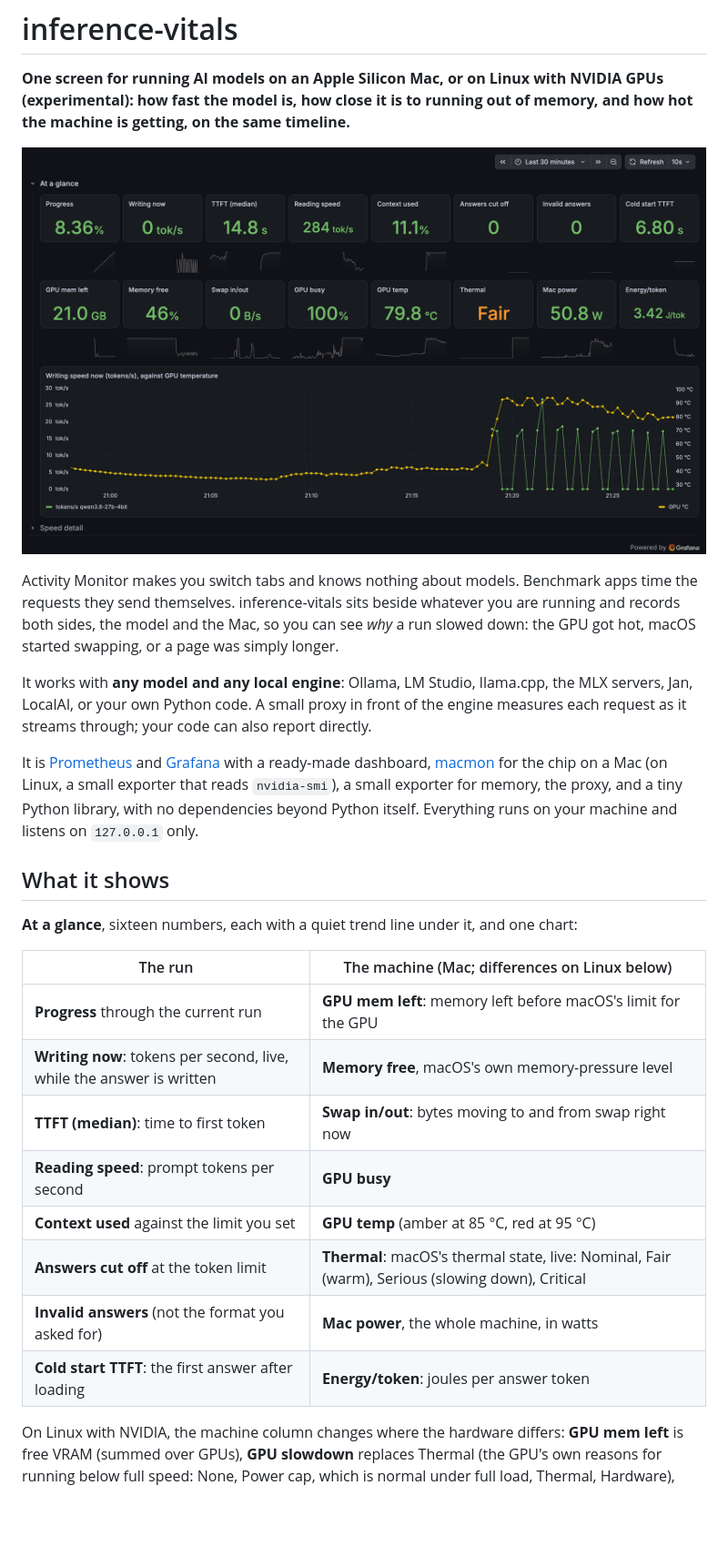
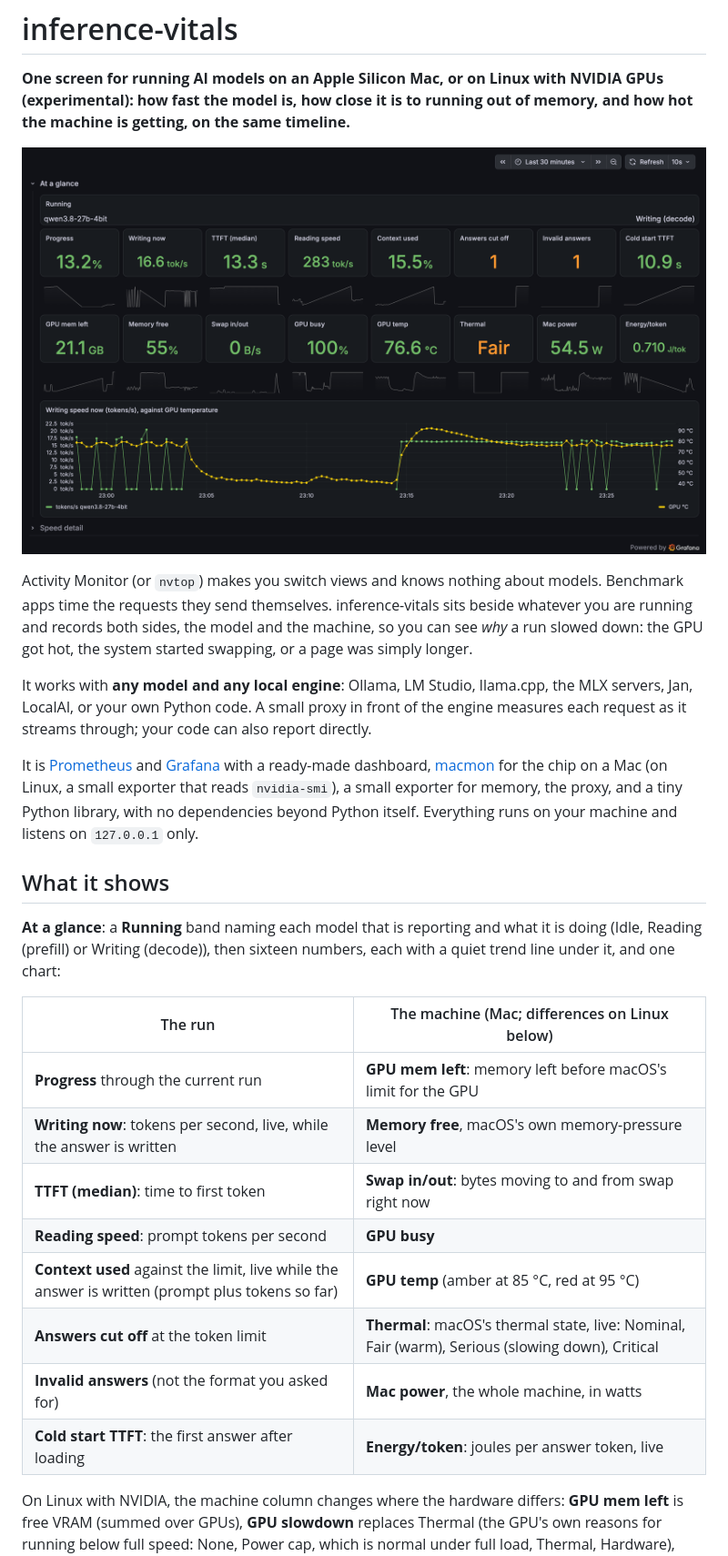
Before and after one commit to urbanmorph/inference-vitals, a Markdown page: README.md, the part around one of its changes. Shown at 91% size. Drawn GitHub-style; pictures changed too: docs/screenshots/at-a-glance-dark.png; blank space fills up the shorter version.

```diff
--- a/README.md
+++ b/README.md
@@ -6,10 +6,10 @@ the same timeline.**
 
 ![At a glance, during a run: speed, context, answers, memory, swap, GPU, heat and power](docs/screenshots/at-a-glance-dark.png)
 
-Activity Monitor makes you switch tabs and knows nothing about models. Benchmark apps time the requests
-they send themselves. inference-vitals sits beside whatever you are running and records both sides, the
-model and the Mac, so you can see *why* a run slowed down: the GPU got hot, macOS started swapping, or
-a page was simply longer.
+Activity Monitor (or `nvtop`) makes you switch views and knows nothing about models. Benchmark apps time
+the requests they send themselves. inference-vitals sits beside whatever you are running and records both
+sides, the model and the machine, so you can see *why* a run slowed down: the GPU got hot, the system
+started swapping, or a page was simply longer.
 
 It works with **any model and any local engine**: Ollama, LM Studio, llama.cpp, the MLX servers, Jan,
 LocalAI, or your own Python code. A small proxy in front of the engine measures each request as it
@@ -22,7 +22,9 @@ beyond Python itself. Everything runs on your machine and listens on `127.0.0.1`
 
 ## What it shows
 
-**At a glance**, sixteen numbers, each with a quiet trend line under it, and one chart:
+**At a glance**: a **Running** band naming each model that is reporting and what it is doing (Idle,
+Reading (prefill) or Writing (decode)), then sixteen numbers, each with a quiet trend line under it, and
+one chart:
 
 | The run | The machine (Mac; differences on Linux below) |
 | --- | --- |
@@ -30,10 +32,10 @@ beyond Python itself. Everything runs on your machine and listens on `127.0.0.1`
 | **Writing now**: tokens per second, live, while the answer is written | **Memory free**, macOS's own memory-pressure level |
 | **TTFT (median)**: time to first token | **Swap in/out**: bytes moving to and from swap right now |
 | **Reading speed**: prompt tokens per second | **GPU busy** |
-| **Context used** against the limit you set | **GPU temp** (amber at 85 °C, red at 95 °C) |
+| **Context used** against the limit, live while the answer is written (prompt plus tokens so far) | **GPU temp** (amber at 85 °C, red at 95 °C) |
 | **Answers cut off** at the token limit | **Thermal**: macOS's thermal state, live: Nominal, Fair (warm), Serious (slowing down), Critical |
 | **Invalid answers** (not the format you asked for) | **Mac power**, the whole machine, in watts |
-| **Cold start TTFT**: the first answer after loading | **Energy/token**: joules per answer token |
+| **Cold start TTFT**: the first answer after loading | **Energy/token**: joules per answer token, live |
 
 On Linux with NVIDIA, the machine column changes where the hardware differs: **GPU mem left** is free
 VRAM (summed over GPUs), **GPU slowdown** replaces Thermal (the GPU's own reasons for running below full
```
Also changed, not shown: other parts of README.md (+18 -13 lines), docs/screenshots/at-a-glance-light.png, docs/screenshots/memory.png, docs/screenshots/power.png, 5 other files.
